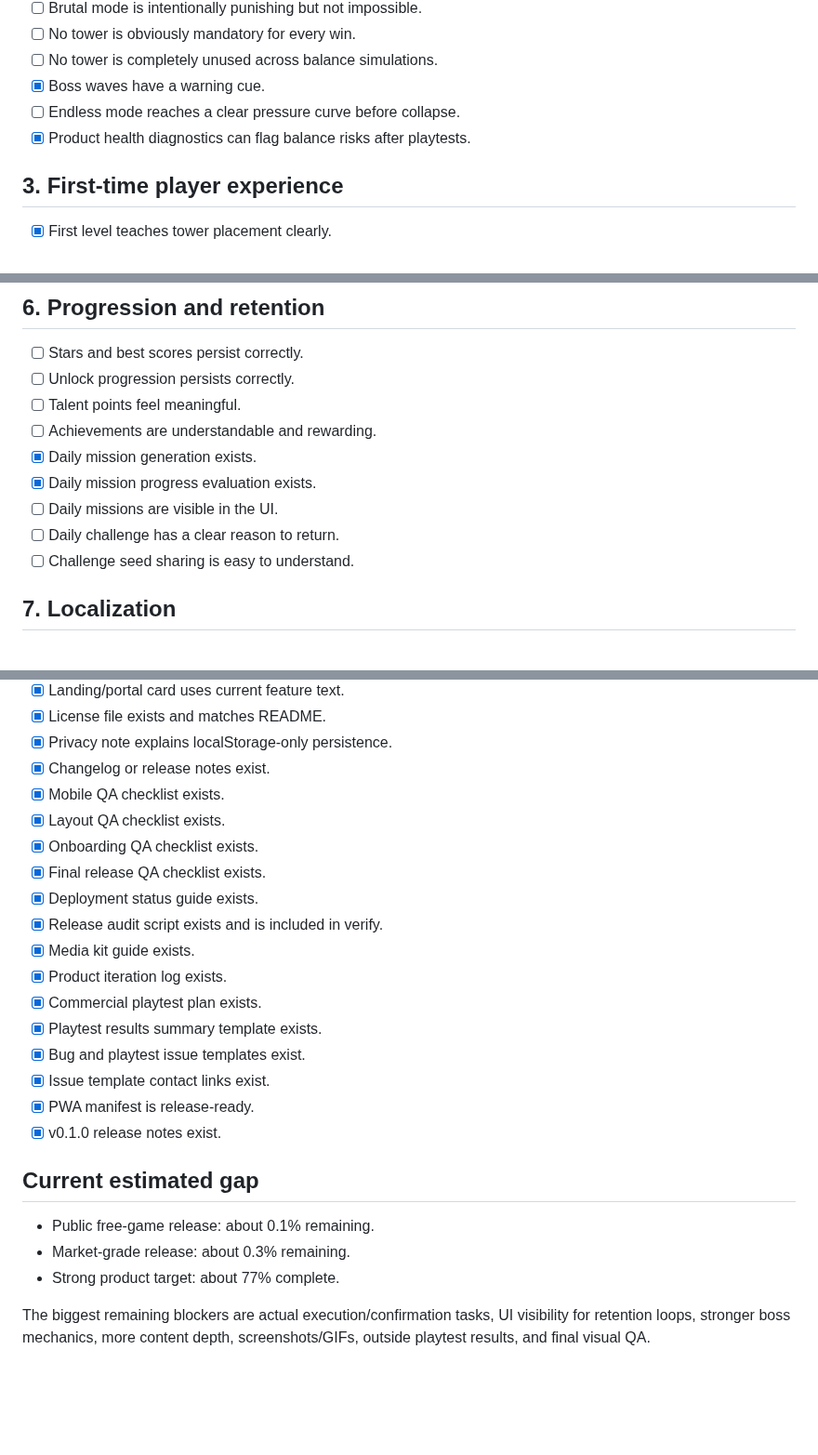
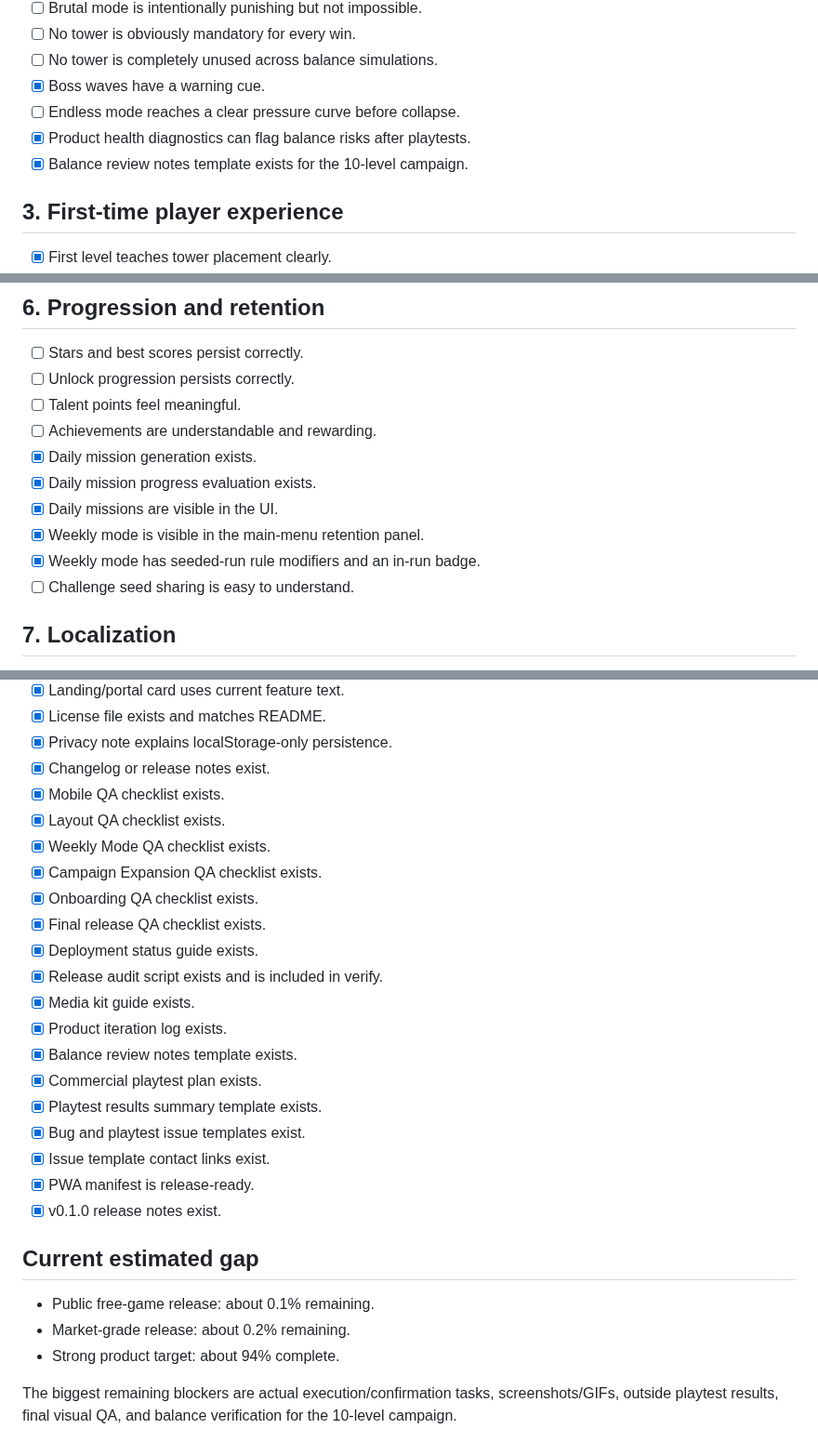
Before and after one commit to Lunora-Gather/Praesidium, a Markdown page: docs/RELEASE_CHECKLIST.md, 3 parts joined by grey strips. Shown at 93% size. GitHub-like rendering; blank space fills up the shorter version.

Commit message:
Update release checklist after ten-level campaign

```diff
--- a/docs/RELEASE_CHECKLIST.md
+++ b/docs/RELEASE_CHECKLIST.md
@@ -31,6 +31,7 @@ This checklist tracks the gap between a strong playable build and a public/marke
 - [x] Boss waves have a warning cue.
 - [ ] Endless mode reaches a clear pressure curve before collapse.
 - [x] Product health diagnostics can flag balance risks after playtests.
+- [x] Balance review notes template exists for the 10-level campaign.
 
 ## 3. First-time player experience
 
@@ -83,8 +85,9 @@ This checklist tracks the gap between a strong playable build and a public/marke
 - [ ] Achievements are understandable and rewarding.
 - [x] Daily mission generation exists.
 - [x] Daily mission progress evaluation exists.
-- [ ] Daily missions are visible in the UI.
-- [ ] Daily challenge has a clear reason to return.
+- [x] Daily missions are visible in the UI.
+- [x] Weekly mode is visible in the main-menu retention panel.
+- [x] Weekly mode has seeded-run rule modifiers and an in-run badge.
 - [ ] Challenge seed sharing is easy to understand.
 
 ## 7. Localization
@@ -107,12 +110,15 @@ This checklist tracks the gap between a strong playable build and a public/marke
 - [x] Changelog or release notes exist.
 - [x] Mobile QA checklist exists.
 - [x] Layout QA checklist exists.
+- [x] Weekly Mode QA checklist exists.
+- [x] Campaign Expansion QA checklist exists.
 - [x] Onboarding QA checklist exists.
 - [x] Final release QA checklist exists.
 - [x] Deployment status guide exists.
 - [x] Release audit script exists and is included in verify.
 - [x] Media kit guide exists.
 - [x] Product iteration log exists.
+- [x] Balance review notes template exists.
 - [x] Commercial playtest plan exists.
 - [x] Playtest results summary template exists.
 - [x] Bug and playtest issue templates exist.
@@ -123,7 +129,7 @@ This checklist tracks the gap between a strong playable build and a public/marke
 ## Current estimated gap
 
 - Public free-game release: about 0.1% remaining.
-- Market-grade release: about 0.3% remaining.
-- Strong product target: about 77% complete.
+- Market-grade release: about 0.2% remaining.
+- Strong product target: about 94% complete.
 
-The biggest remaining blockers are actual execution/confirmation tasks, UI visibility for retention loops, stronger boss mechanics, more content depth, screenshots/GIFs, outside playtest results, and final visual QA.
+The biggest remaining blockers are actual execution/confirmation tasks, screenshots/GIFs, outside playtest results, final visual QA, and balance verification for the 10-level campaign.
```
Also changed, not shown: other parts of docs/RELEASE_CHECKLIST.md (+1 -0 lines).
